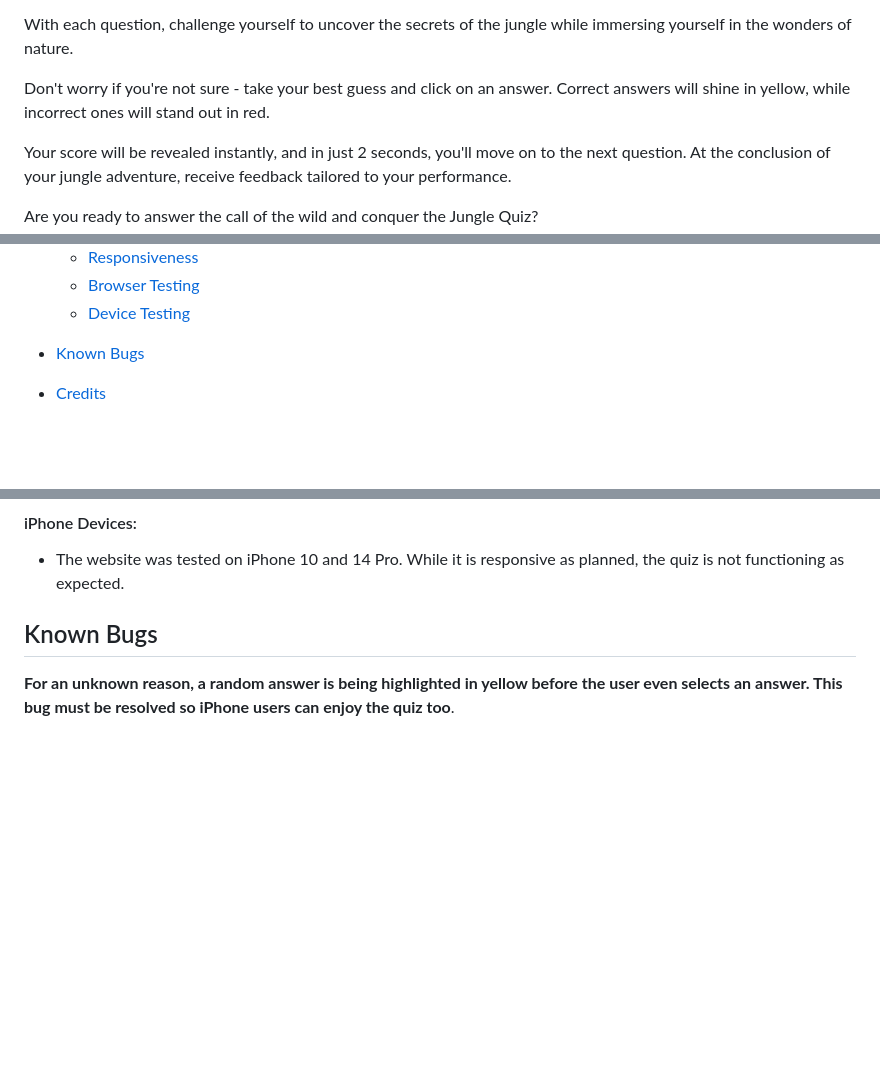
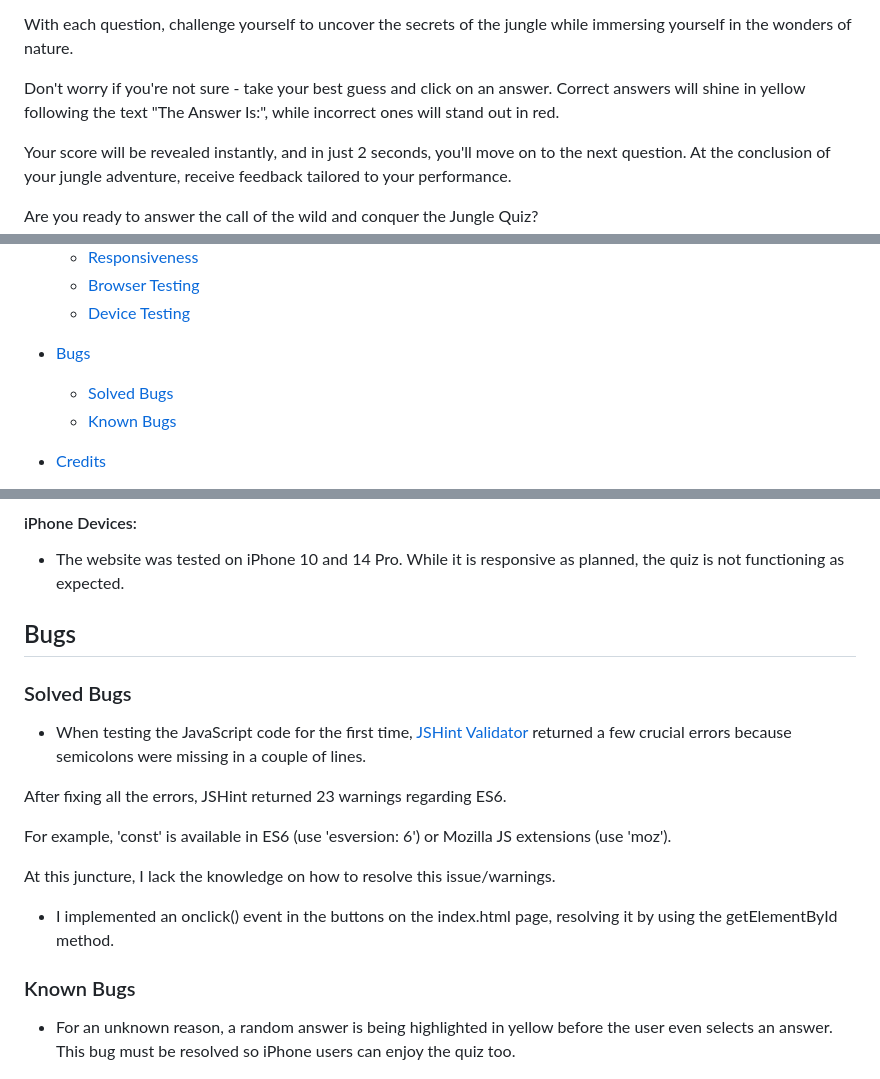
Before and after one commit to AmirShkolnik/DidYouKnow, a Markdown page: README.md, 3 parts joined by grey strips. GitHub-like rendering; blank space fills up the shorter version.

Commit message:
readme - add Bugs section

```diff
--- a/README.md
+++ b/README.md
@@ -9,7 +9,7 @@ Test your knowledge and explore the mysteries of the jungle with 5 captivating q
 
 With each question, challenge yourself to uncover the secrets of the jungle while immersing yourself in the wonders of nature.
 
-Don't worry if you're not sure - take your best guess and click on an answer. Correct answers will shine in yellow, while incorrect ones will stand out in red.
+Don't worry if you're not sure - take your best guess and click on an answer. Correct answers will shine in yellow following the text "The Answer Is:", while incorrect ones will stand out in red.
 
 Your score will be revealed instantly, and in just 2 seconds, you'll move on to the next question. At the conclusion of your jungle adventure, receive feedback tailored to your performance.
 
@@ -60,7 +60,9 @@ The live link can be found here - [Jungle Quiz](https://amirshkolnik.github.io/J
   * [Browser Testing](browser-testing)
   * [Device Testing](#device-testing)
 
-* [Known Bugs](#known-bugs)
+* [Bugs](#bugs)
+  * [Solved Bugs](#solved-bugs)
+  * [Known Bugs](#known-bugs)
 
 * [Credits](#credits)
   * [Code Used](#code-used)
@@ -397,11 +392,24 @@ I checked and tested the website on various devices such as desktops, laptops, a
 #### iPhone Devices:
 - The website was tested on iPhone 10 and 14 Pro. While it is responsive as planned, the quiz is not functioning as expected.
 
+Bugs
+----
 
-Known Bugs
-----------
+### Solved Bugs
 
-**For an unknown reason, a random answer is being highlighted in yellow before the user even selects an answer. This bug must be resolved so iPhone users can enjoy the quiz too**.
+- When testing the JavaScript code for the first time, [JSHint Validator](https://jshint.com/) returned a few crucial errors because semicolons were missing in a couple of lines.
+
+After fixing all the errors, JSHint returned 23 warnings regarding ES6.
+
+For example, 'const' is available in ES6 (use 'esversion: 6') or Mozilla JS extensions (use 'moz').
+
+At this juncture, I lack the knowledge on how to resolve this issue/warnings.
+
+- I implemented an onclick() event in the buttons on the index.html page, resolving it by using the getElementById method.
+
+### Known Bugs
+
+- For an unknown reason, a random answer is being highlighted in yellow before the user even selects an answer. This bug must be resolved so iPhone users can enjoy the quiz too.
 
 ![iPhone Devices](doc/readme-images/iphone.jpg)
 
```
Also changed, not shown: other parts of README.md (+0 -7 lines).
